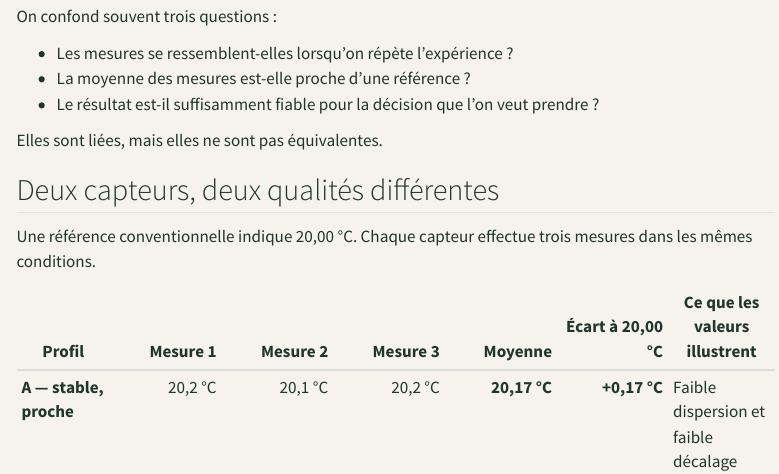
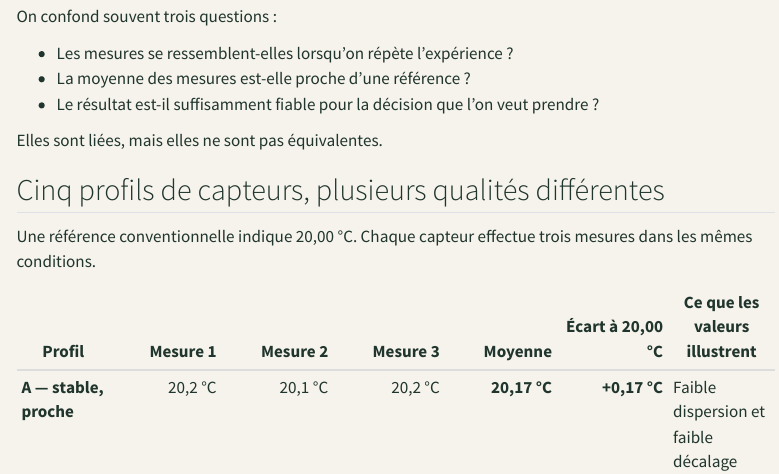
Before and after one commit to JM-Brun/knowledge-stories, a Quarto document (calendar/days/jour-01.qmd): the page in a window 1100 px wide, from 570 px down. Rendered offline with R 4.5, knitr and Pandoc in place of Quarto, with nearby package versions; menus at the side of the page are left out.

Commit message:
Align day 1 framing with five sensor profiles

```diff
--- a/calendar/days/jour-01.qmd
+++ b/calendar/days/jour-01.qmd
@@ -24,7 +24,7 @@ On confond souvent trois questions :
 
 Elles sont liées, mais elles ne sont pas équivalentes.
 
-## Deux capteurs, deux qualités différentes
+## Cinq profils de capteurs, plusieurs qualités différentes
 
 Une référence conventionnelle indique 20,00 °C. Chaque capteur effectue trois mesures dans les mêmes conditions.
 
```
